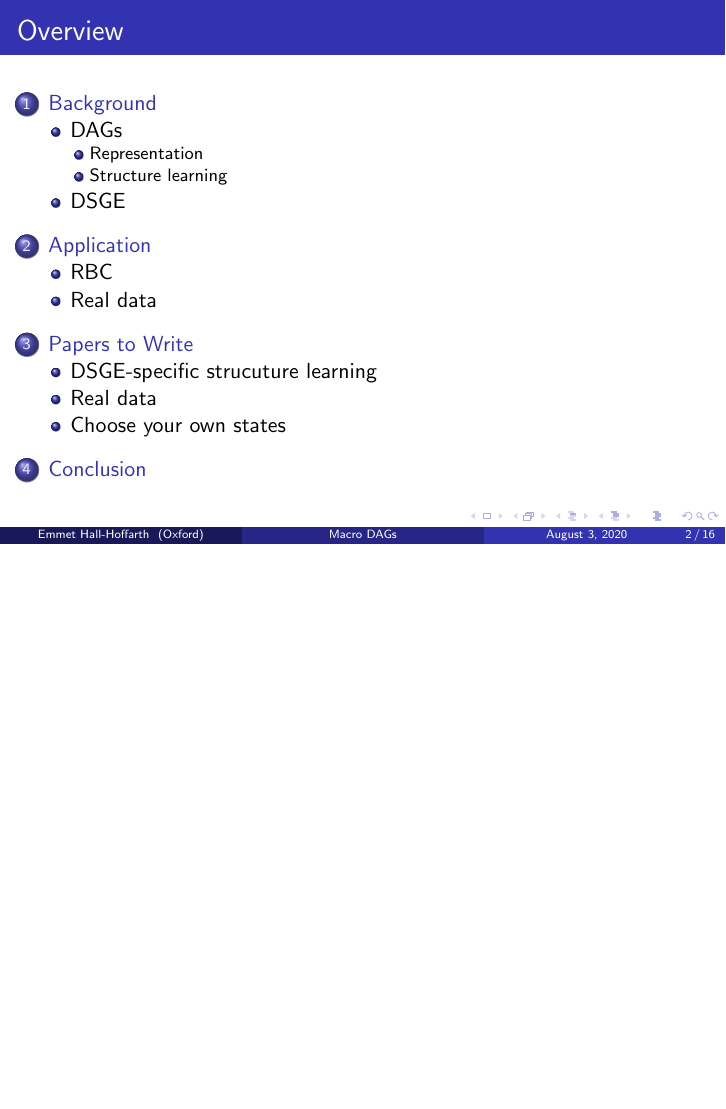
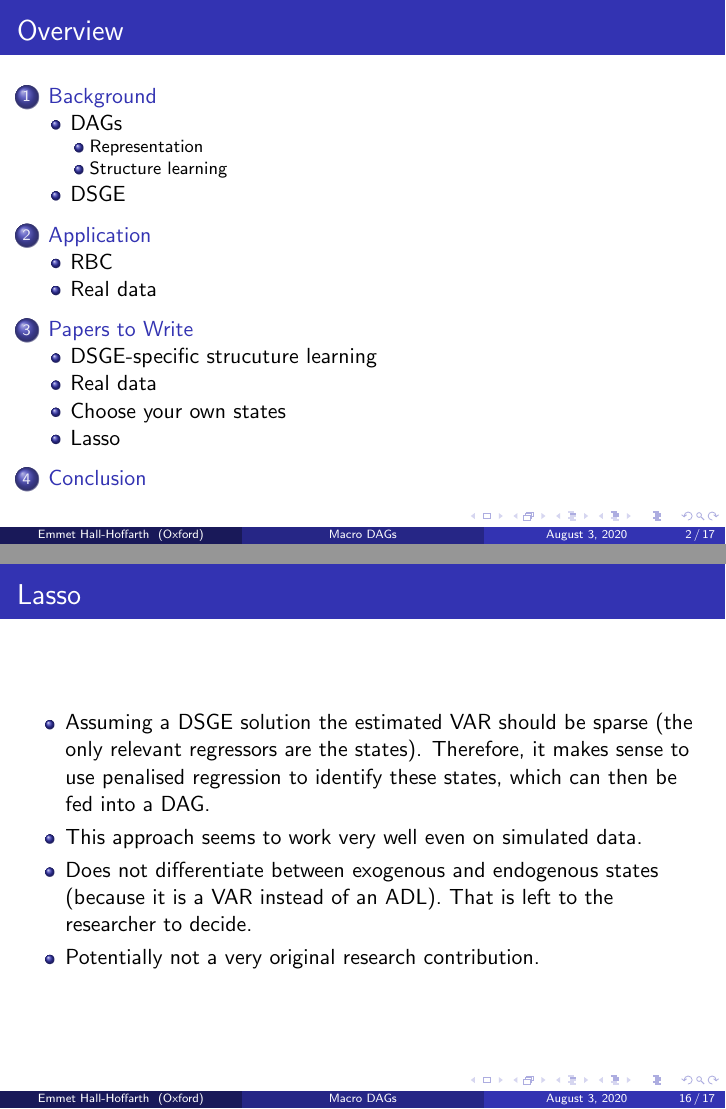
Before and after one commit to e-hall-hoffarth/causal_dsge, LaTeX slides (text/latex/presentation/presentation_1.tex): page 2 of 16 before the commit and pages 2 and 16 of 17 after it, the two joined at a grey line, the shorter picture padded with empty space. Compiled offline with pdfLaTeX.

Commit message:
Add slide on Lasso

```diff
--- a/text/latex/presentation/presentation_1.tex
+++ b/text/latex/presentation/presentation_1.tex
@@ -366,6 +366,17 @@ University of Oxford \\ % Your institution for the title page
     \end{itemize}
 \end{frame}
 
+\subsection{Lasso}
+\begin{frame}
+    \frametitle{Lasso}
+    \begin{itemize}
+        \item Assuming a DSGE solution the estimated VAR should be sparse (the only relevant regressors are the states). Therefore, it makes sense to use penalised regression to identify these states, which can then be fed into a DAG.
+        \item This approach seems to work very well even on simulated data.
+        \item Does not differentiate between exogenous and endogenous states (because it is a VAR instead of an ADL). That is left to the researcher to decide.
+        \item Potentially not a very original research contribution.
+    \end{itemize}
+\end{frame}
+
 \section{Conclusion}
 \begin{frame}
     \frametitle{Conclusion}
```
Also changed, not shown: text/latex/presentation/presentation_1.pdf, text/presentation.pdf, 7 other files.
